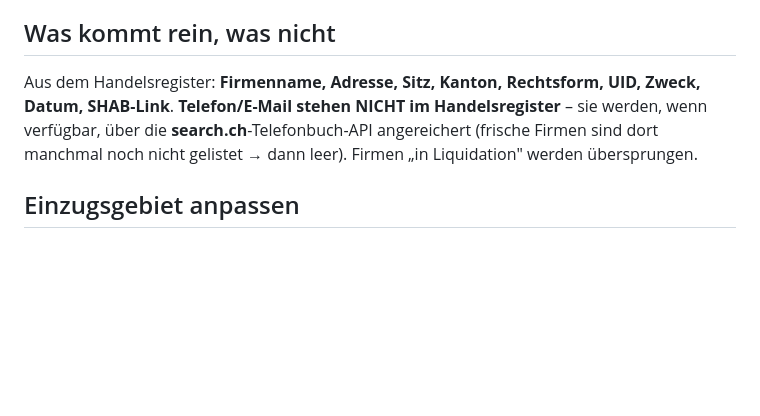
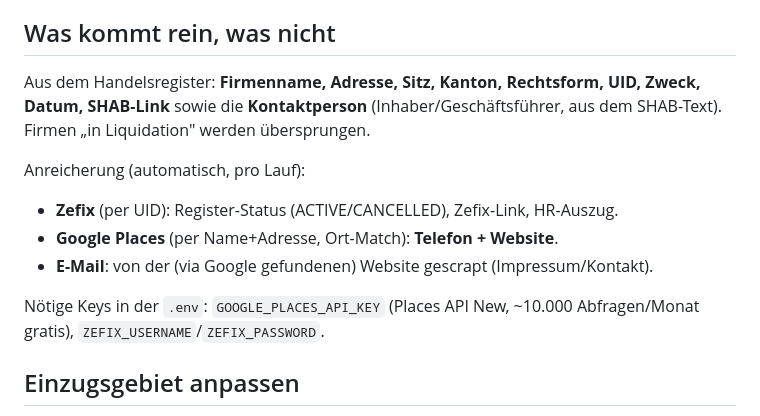
Before and after one commit to datalization1/datalization, a Markdown page: docs/shab-monitor.md, the part around the change. GitHub-like rendering; blank space fills up the shorter version.

Commit message:
Document Zefix/Google/email enrichment in the monitor docs
Co-Authored-By: Claude Opus 4.8 (1M context) <noreply@anthropic.com>

```diff
--- a/docs/shab-monitor.md
+++ b/docs/shab-monitor.md
@@ -13,10 +13,16 @@ Status pflegbar).
 ## Was kommt rein, was nicht
 
 Aus dem Handelsregister: **Firmenname, Adresse, Sitz, Kanton, Rechtsform, UID,
-Zweck, Datum, SHAB-Link**. **Telefon/E-Mail stehen NICHT im Handelsregister** –
-sie werden, wenn verfügbar, über die **search.ch**-Telefonbuch-API angereichert
-(frische Firmen sind dort manchmal noch nicht gelistet → dann leer).
-Firmen „in Liquidation" werden übersprungen.
+Zweck, Datum, SHAB-Link** sowie die **Kontaktperson** (Inhaber/Geschäftsführer,
+aus dem SHAB-Text). Firmen „in Liquidation" werden übersprungen.
+
+Anreicherung (automatisch, pro Lauf):
+- **Zefix** (per UID): Register-Status (ACTIVE/CANCELLED), Zefix-Link, HR-Auszug.
+- **Google Places** (per Name+Adresse, Ort-Match): **Telefon + Website**.
+- **E-Mail**: von der (via Google gefundenen) Website gescrapt (Impressum/Kontakt).
+
+Nötige Keys in der `.env`: `GOOGLE_PLACES_API_KEY` (Places API New, ~10.000
+Abfragen/Monat gratis), `ZEFIX_USERNAME`/`ZEFIX_PASSWORD`.
 
 ## Einzugsgebiet anpassen
 
```
